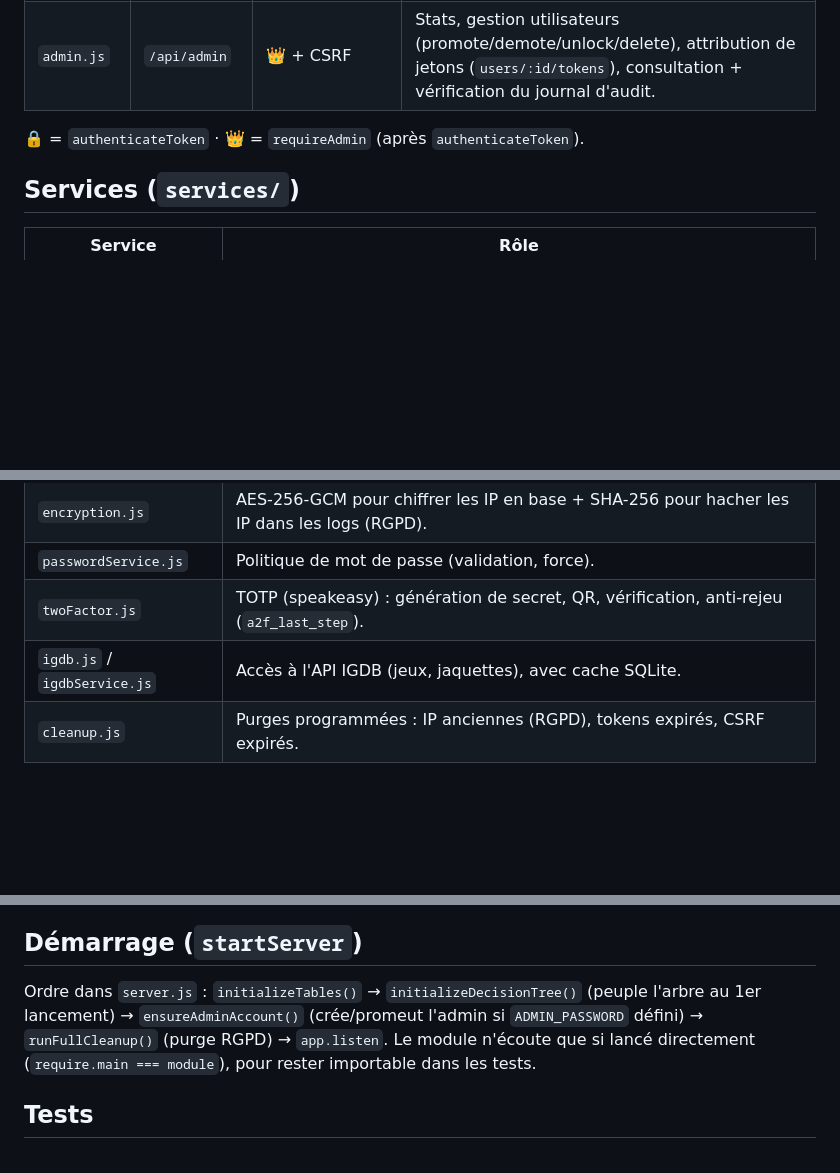
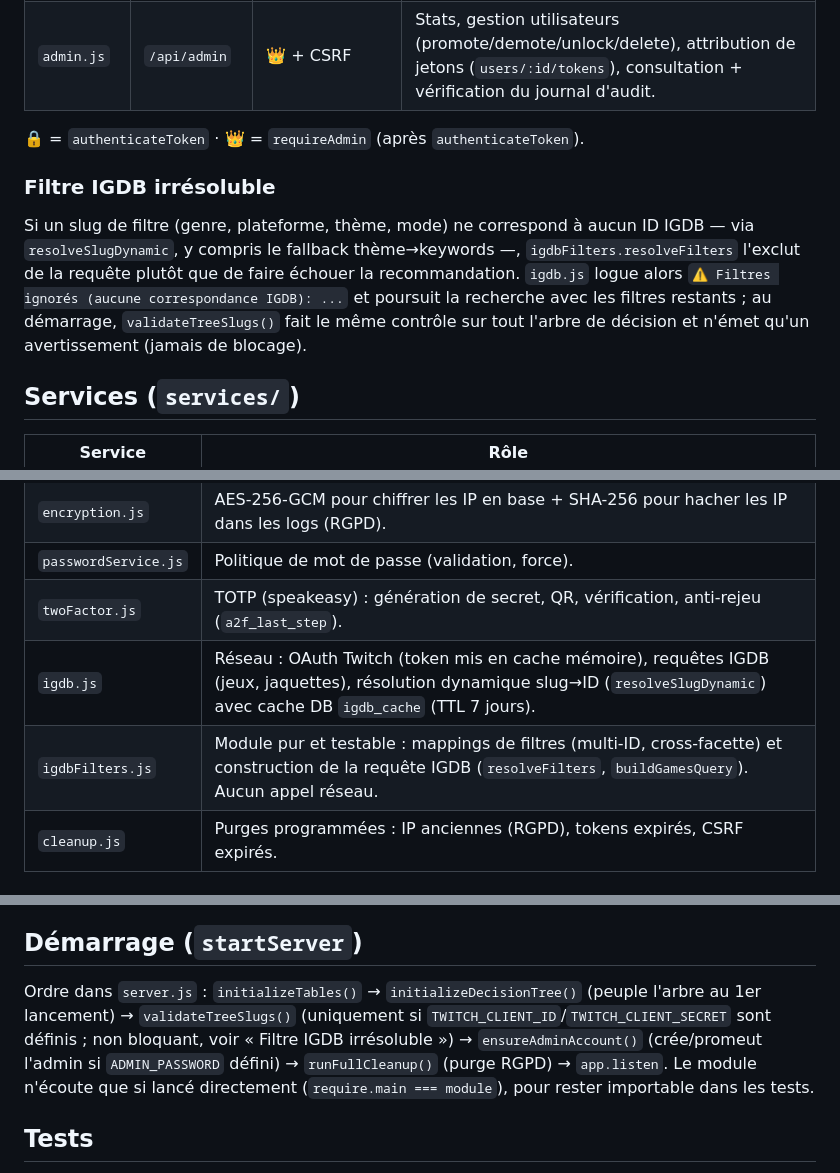
Before and after one commit to Akram1323/AkinatorTwitch, a Markdown page: docs/architecture.md, 3 parts joined by grey strips. Rendered like a GitHub page; blank space fills up the shorter version.

Commit message:
docs: architecture IGDB (igdbFilters, résolution dynamique, cache DB)
Met à jour la table des services (igdb.js = réseau/OAuth/résolution
dynamique + cache igdb_cache 7 jours ; igdbFilters.js = mappings et
construction de requête, retire la mention d'igdbService.js supprimé),
documente le comportement "filtre irrésoluble ⇒ warn + ignoré" et
ajoute validateTreeSlugs() à la séquence de démarrage documentée.

Vérification manuelle (creds Twitch de test invalides dans .env local,
placeholders "votre_client_id") : validateTreeSlugs() détecte bien
theme:post-apocalyptic comme seul slug non résolu statiquement (tous
les autres passent par le mapping statique d'igdbFilters.js, sans
réseau) ; faute de creds valides, la résolution dynamique et l'appel
IGDB échouent en amont (erreur OAuth), ce qui déclenche le même
warning que "filtre irrésoluble" côté /api/game/recommend. Sans creds
du tout, le serveur démarre normalement avec seulement les warnings
"Variable optionnelle manquante" (pas de crash). README.md ne contient
aucune mention obsolète d'igdbService.js/FILTER_MAPPINGS à corriger.

Co-Authored-By: Claude Fable 5 <noreply@anthropic.com>

```diff
--- a/docs/architecture.md
+++ b/docs/architecture.md
@@ -66,6 +66,16 @@ Points d'attention dans `server.js` :
 
 🔒 = `authenticateToken` · 👑 = `requireAdmin` (après `authenticateToken`).
 
+### Filtre IGDB irrésoluble
+
+Si un slug de filtre (genre, plateforme, thème, mode) ne correspond à aucun ID
+IGDB — via `resolveSlugDynamic`, y compris le fallback thème→keywords —,
+`igdbFilters.resolveFilters` l'exclut de la requête plutôt que de faire
+échouer la recommandation. `igdb.js` logue alors `⚠️ Filtres ignorés (aucune
+correspondance IGDB): ...` et poursuit la recherche avec les filtres restants ;
+au démarrage, `validateTreeSlugs()` fait le même contrôle sur tout l'arbre de
+décision et n'émet qu'un avertissement (jamais de blocage).
+
 ## Services (`services/`)
 
 | Service | Rôle |
@@ -76,7 +86,8 @@ Points d'attention dans `server.js` :
 | `encryption.js` | AES-256-GCM pour chiffrer les IP en base + SHA-256 pour hacher les IP dans les logs (RGPD). |
 | `passwordService.js` | Politique de mot de passe (validation, force). |
 | `twoFactor.js` | TOTP (speakeasy) : génération de secret, QR, vérification, anti-rejeu (`a2f_last_step`). |
-| `igdb.js` / `igdbService.js` | Accès à l'API IGDB (jeux, jaquettes), avec cache SQLite. |
+| `igdb.js` | Réseau : OAuth Twitch (token mis en cache mémoire), requêtes IGDB (jeux, jaquettes), résolution dynamique slug→ID (`resolveSlugDynamic`) avec cache DB `igdb_cache` (TTL 7 jours). |
+| `igdbFilters.js` | Module pur et testable : mappings de filtres (multi-ID, cross-facette) et construction de la requête IGDB (`resolveFilters`, `buildGamesQuery`). Aucun appel réseau. |
 | `cleanup.js` | Purges programmées : IP anciennes (RGPD), tokens expirés, CSRF expirés. |
 
 ## Schéma de la base
@@ -115,10 +126,12 @@ Pragmas SQLite : `journal_mode=WAL`, `foreign_keys=ON`, `secure_delete=ON`.
 ## Démarrage (`startServer`)
 
 Ordre dans `server.js` : `initializeTables()` → `initializeDecisionTree()`
-(peuple l'arbre au 1er lancement) → `ensureAdminAccount()` (crée/promeut
-l'admin si `ADMIN_PASSWORD` défini) → `runFullCleanup()` (purge RGPD) →
-`app.listen`. Le module n'écoute que si lancé directement
-(`require.main === module`), pour rester importable dans les tests.
+(peuple l'arbre au 1er lancement) → `validateTreeSlugs()` (uniquement si
+`TWITCH_CLIENT_ID`/`TWITCH_CLIENT_SECRET` sont définis ; non bloquant, voir
+« Filtre IGDB irrésoluble ») → `ensureAdminAccount()` (crée/promeut l'admin si
+`ADMIN_PASSWORD` défini) → `runFullCleanup()` (purge RGPD) → `app.listen`. Le
+module n'écoute que si lancé directement (`require.main === module`), pour
+rester importable dans les tests.
 
 ## Tests
 
```
Also changed, not shown: other parts of docs/architecture.md (+1 -1 lines).
